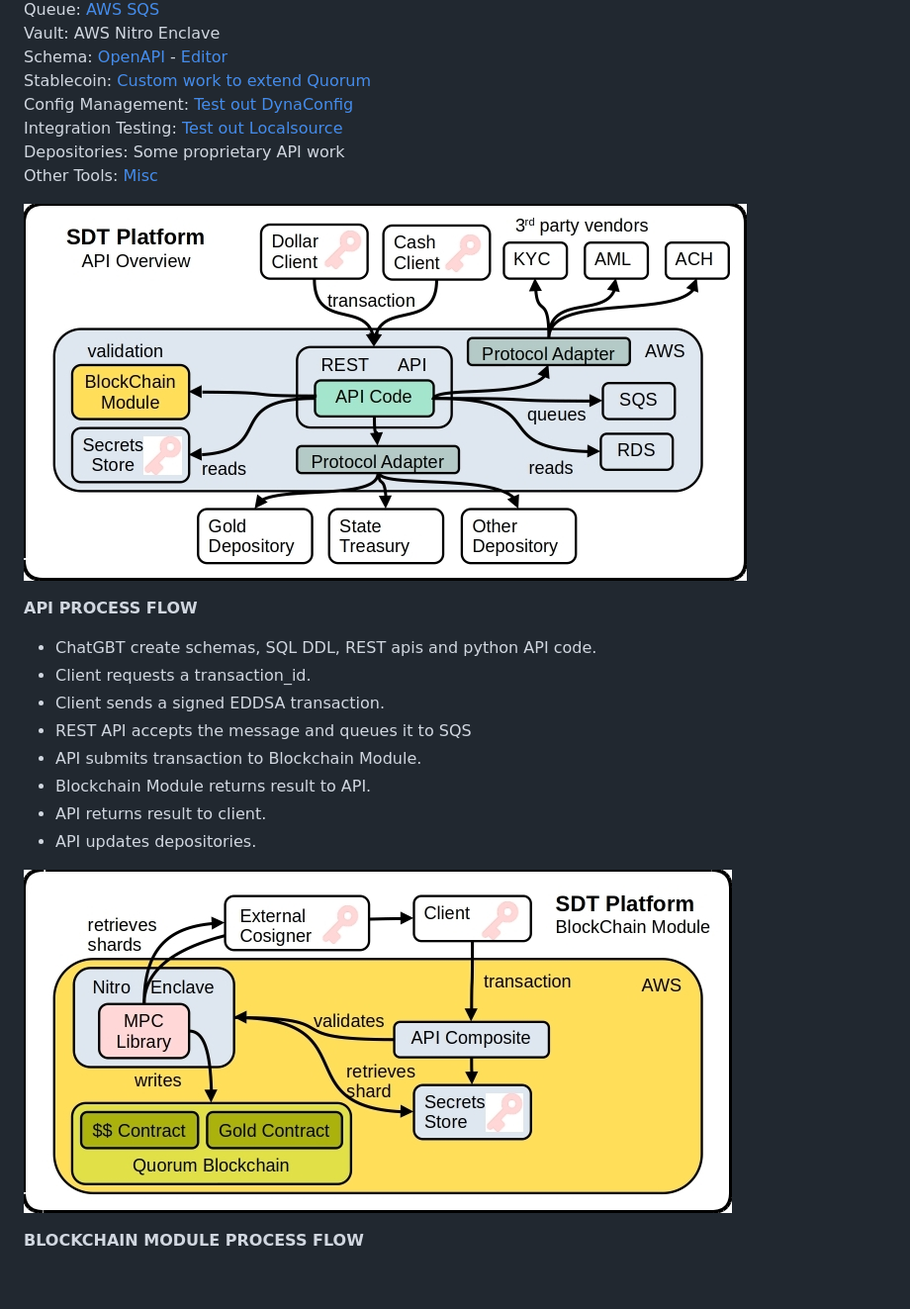
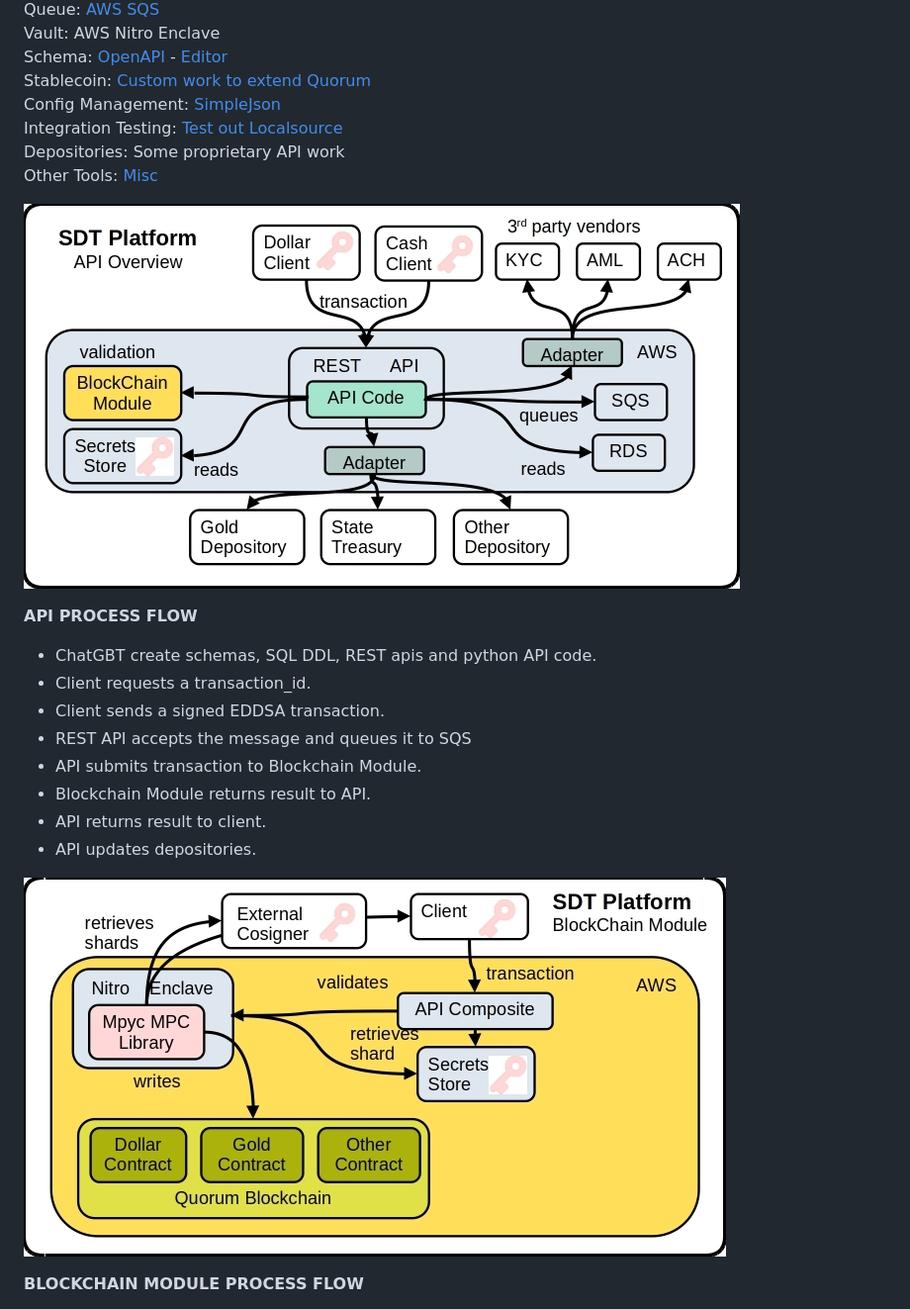
Before and after one commit to broward/token, a Markdown page: README.md, the part around the change. Shown at 99% size. GitHub-like rendering; pictures changed too: docs/APIOverview.jpg, docs/BlockChainModule.jpg; blank space fills up the shorter version.

```diff
--- a/README.md
+++ b/README.md
@@ -23,7 +23,7 @@ Queue: [AWS SQS](https://broward.ghost.io/2020/08/14/revision-2/)\
 Vault: AWS Nitro Enclave\
 Schema: [OpenAPI](https://broward.ghost.io/2024/11/27/sdt-schema/) - [Editor](https://swagger.io/tools/swagger-editor/download/)\
 Stablecoin: [Custom work to extend Quorum](https://broward.ghost.io/2024/11/28/sdt-stablecoin/)\
-Config Management: [Test out DynaConfig](https://www.dynaconf.com/)\
+Config Management: [SimpleJson](https://zetcode.com/python/simplejson/)\
 Integration Testing: [Test out Localsource](https://docs.localstack.cloud/user-guide/aws/feature-coverage/)\
 Depositories: Some proprietary API work\
 Other Tools: [Misc](https://broward.ghost.io/2024/11/28/sdt-misc-tools/)
```
Also changed, not shown: 5 other files.
